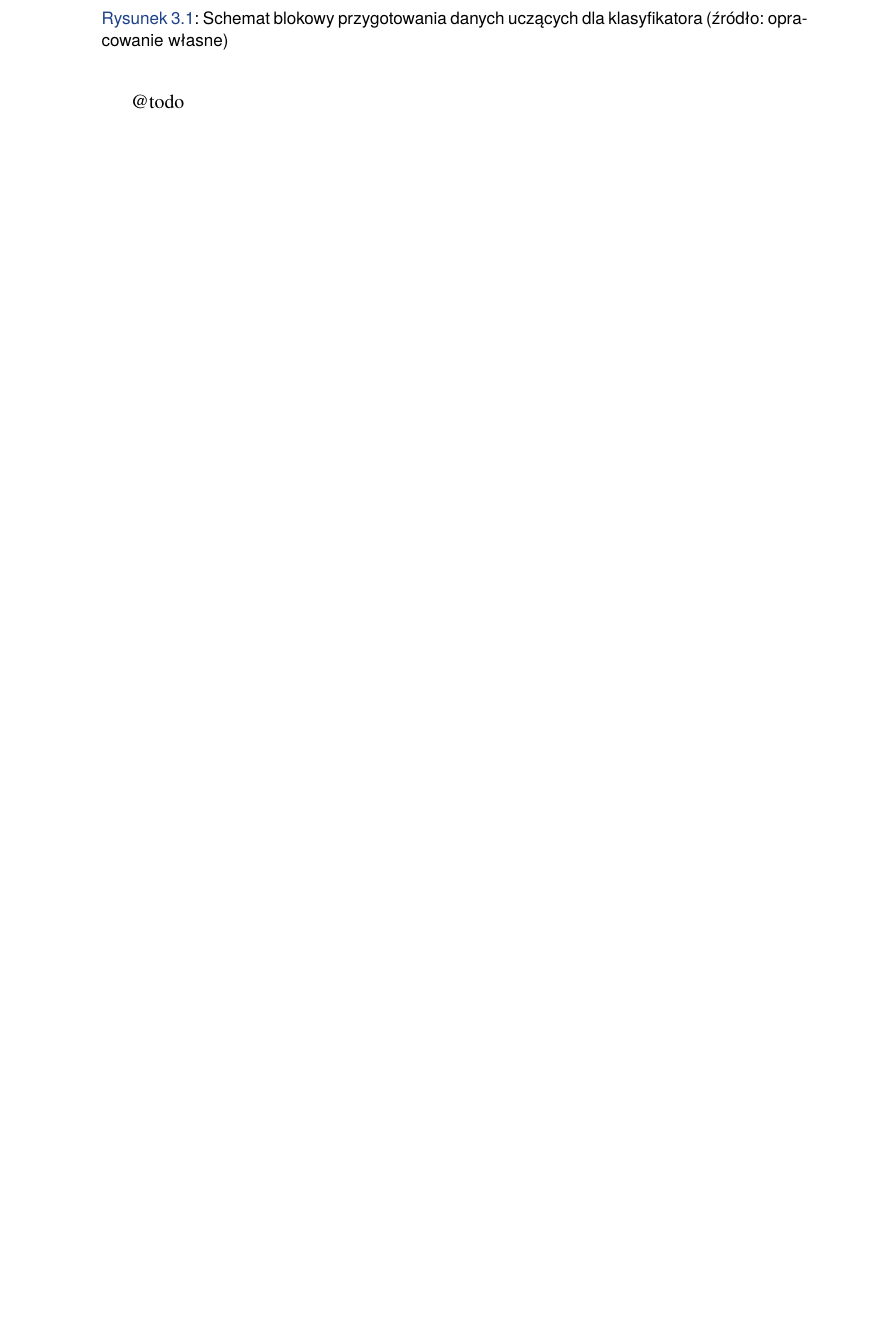
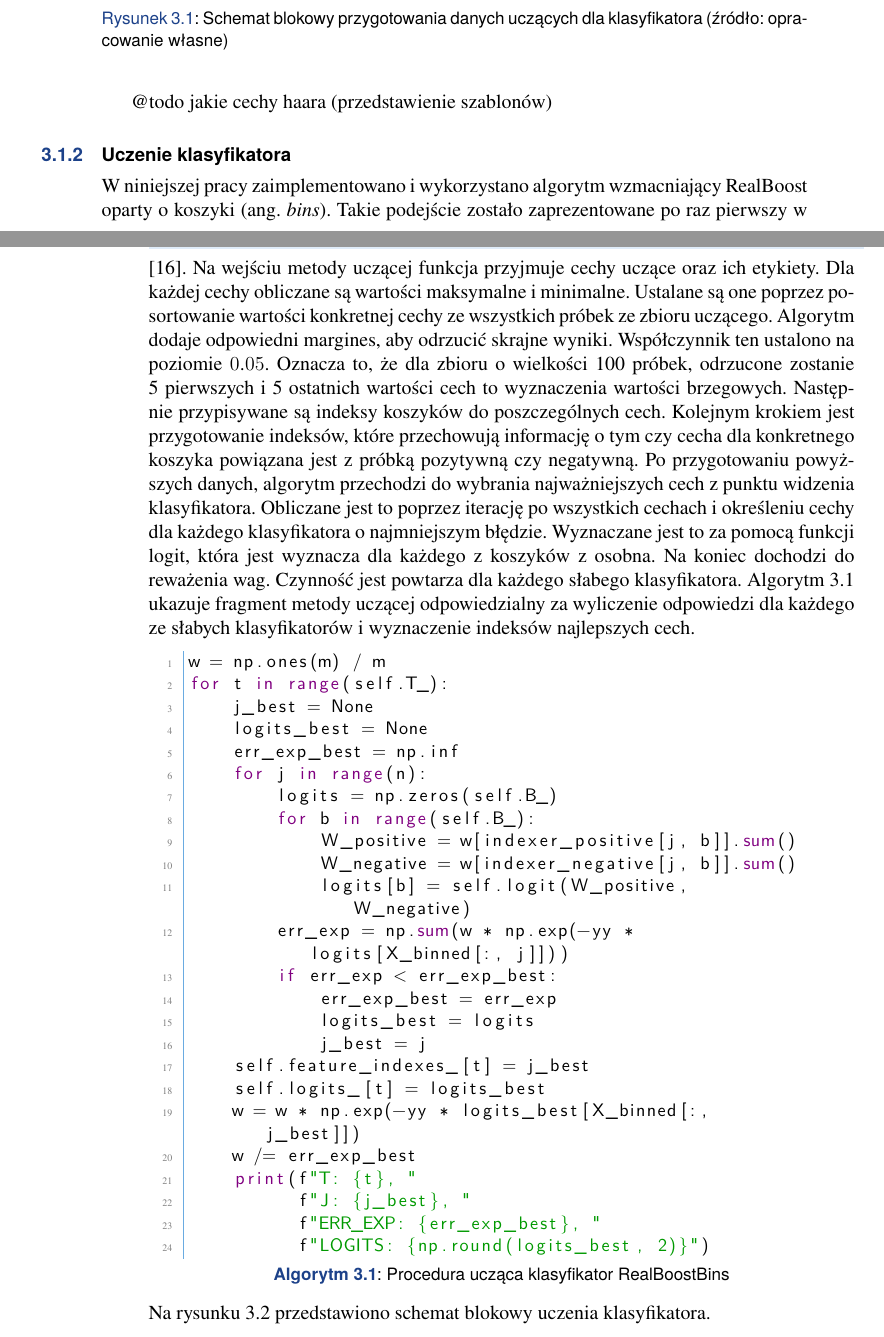
Before and after one commit to lykoszczan/licence_plate_detector, a LaTeX thesis (src/docs/WIZUT-Dyplom-styl/main.tex, which reads src/docs/WIZUT-Dyplom-styl/chapter3.tex): part of page 28 of 37 before the commit and two parts of pages 28 and 29 of 39 after it, the two joined at a grey line, cut so that both start at the same text, the shorter picture padded with empty space. Compiled offline with pdfLaTeX.

Commit message:
writing thesis

```diff
--- a/src/docs/WIZUT-Dyplom-styl/chapter3.tex
+++ b/src/docs/WIZUT-Dyplom-styl/chapter3.tex
@@ -42,3 +42,49 @@ Na rysunku~\ref{fig:haar_feats_dataset_prepare} przedstawiono schemat blokowy pr
 \end{figure}
 \FloatBarrier
 @todo
+jakie cechy haara (przedstawienie szablonów)
+
+\subsection{Uczenie klasyfikatora}
+W niniejszej pracy zaimplementowano i wykorzystano algorytm wzmacniający RealBoost oparty o koszyki (ang. \textit{bins}).
+Takie podejście zostało zaprezentowane po raz pierwszy w \cite{1689652}.
+Na wejściu metody uczącej funkcja przyjmuje cechy uczące oraz ich etykiety.
+Dla każdej cechy obliczane są wartości maksymalne i minimalne.
+Ustalane są one poprzez posortowanie wartości konkretnej cechy ze wszystkich próbek ze zbioru uczącego.
+Algorytm dodaje odpowiedni margines, aby odrzucić skrajne wyniki.
+Współczynnik ten ustalono na poziomie $0.05$.
+Oznacza to, że dla zbioru o wielkości 100 próbek, odrzucone zostanie 5 pierwszych i 5 ostatnich wartości cech to wyznaczenia wartości brzegowych.
+Następnie przypisywane są indeksy koszyków do poszczególnych cech.
+Kolejnym krokiem jest przygotowanie indeksów, które przechowują informację o tym czy cecha dla konkretnego koszyka powiązana jest z próbką pozytywną czy negatywną.
+Po przygotowaniu powyższych danych, algorytm przechodzi do wybrania najważniejszych cech z punktu widzenia klasyfikatora.
+Obliczane jest to poprzez iterację po wszystkich cechach i określeniu cechy dla każdego klasyfikatora o najmniejszym błędzie.
+Wyznaczane jest to za pomocą funkcji logit, która jest wyznacza dla każdego z koszyków z osobna.
+Na koniec dochodzi do reważenia wag.
+Czynność jest powtarza dla każdego słabego klasyfikatora.
+Algorytm \ref{lst:fit_realboostbins} ukazuje fragment metody uczącej odpowiedzialny za wyliczenie odpowiedzi dla każdego ze słabych klasyfikatorów i wyznaczenie indeksów najlepszych cech.
+\begin{lstlisting}[language=Python, caption=Procedura ucząca klasyfikator RealBoostBins, label={lst:fit_realboostbins}]
+w = np.ones(m) / m
+for t in range(self.T_):
+    j_best = None
+    logits_best = None
+    err_exp_best = np.inf
+    for j in range(n):
+        logits = np.zeros(self.B_)
+        for b in range(self.B_):
+            W_positive = w[indexer_positive[j, b]].sum()
+            W_negative = w[indexer_negative[j, b]].sum()
+            logits[b] = self.logit(W_positive, W_negative)
+        err_exp = np.sum(w * np.exp(-yy * logits[X_binned[:, j]]))
+        if err_exp < err_exp_best:
+            err_exp_best = err_exp
+            logits_best = logits
+            j_best = j
+    self.feature_indexes_[t] = j_best
+    self.logits_[t] = logits_best
+    w = w * np.exp(-yy * logits_best[X_binned[:, j_best]])
+    w /= err_exp_best
+    print(f"T: {t}, "
+          f"J: {j_best}, "
+          f"ERR_EXP: {err_exp_best}, "
+          f"LOGITS: {np.round(logits_best, 2)}")
+\end{lstlisting}
+Na rysunku \ref{fig:fit_realboostbins} przedstawiono schemat blokowy uczenia klasyfikatora.
@@ -45,3 +95,6 @@ Na rysunku~\ref{fig:haar_feats_dataset_prepare} przedstawiono schemat blokowy pr
+    \label{fig:fit_realboostbins}
+\end{figure}
+\FloatBarrier
 
 
 \section{Schemat algorytmu}
```
Also changed, not shown: src/docs/WIZUT-Dyplom-styl/bibliography.bib (+11 -0 lines), src/docs/WIZUT-Dyplom-styl/chapter1.tex (+2 -1 lines), src/docs/WIZUT-Dyplom-styl/introduction.tex (+1 -0 lines), src/docs/WIZUT-Dyplom-styl/main.bbl, src/docs/WIZUT-Dyplom-styl/main.pdf, src/docs/WIZUT-Dyplom-styl/chapter3.tex (4 more changed lines), 14 other files.
